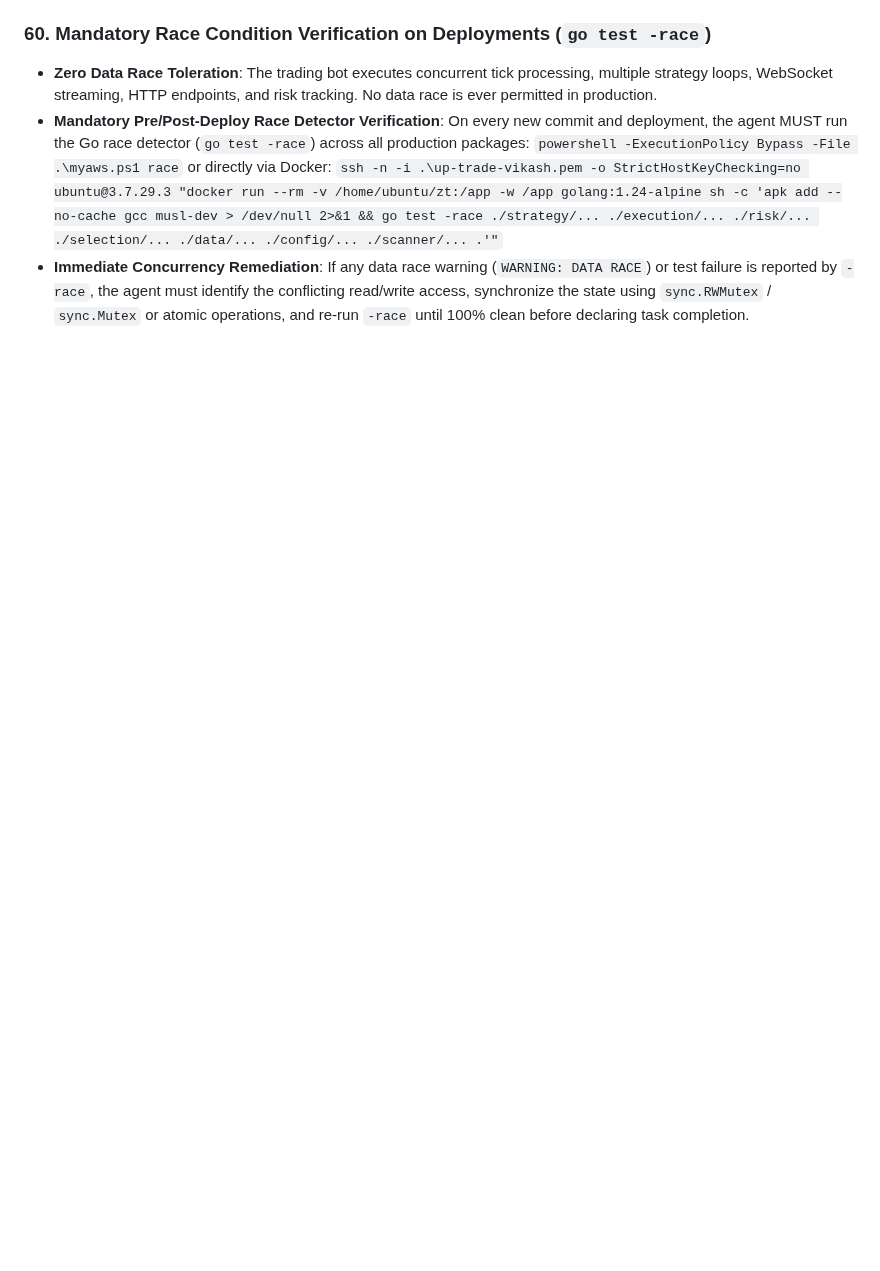
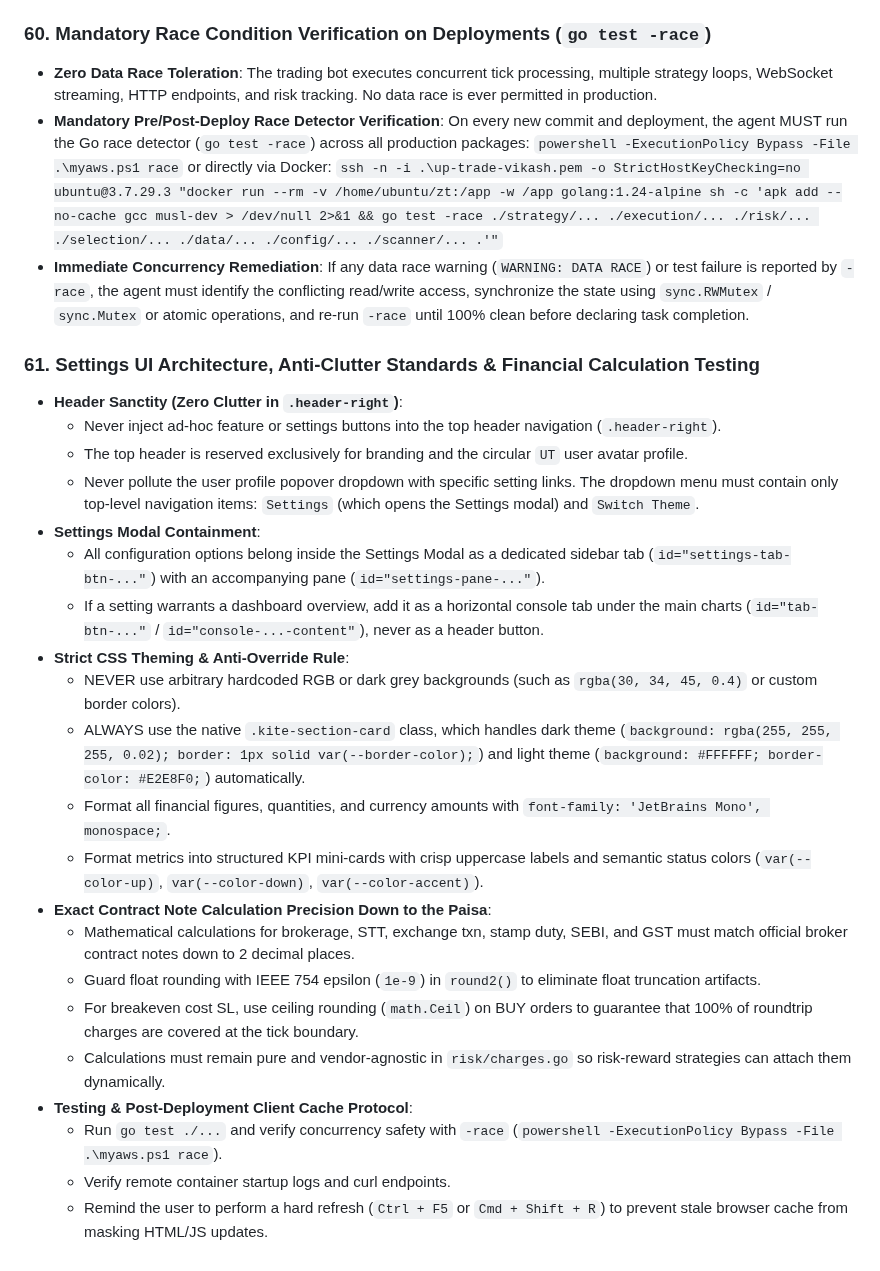
Before and after one commit to vikash-chandra/zt, a Markdown page: .agents/AGENTS.md, the part around the change. GitHub-like rendering; blank space fills up the shorter version.

Commit message:
docs(skills): update config-check skill and AGENTS.md with UI anti-clutter rules and calculation testing standards

```diff
--- a/.agents/AGENTS.md
+++ b/.agents/AGENTS.md
@@ -499,3 +499,26 @@ Whenever any configuration parameter, setting, or rule variable is added, modifi
   or directly via Docker:
   `ssh -n -i .\up-trade-vikash.pem -o StrictHostKeyChecking=no ubuntu@3.7.29.3 "docker run --rm -v /home/ubuntu/zt:/app -w /app golang:1.24-alpine sh -c 'apk add --no-cache gcc musl-dev > /dev/null 2>&1 && go test -race ./strategy/... ./execution/... ./risk/... ./selection/... ./data/... ./config/... ./scanner/... .'"`
 - **Immediate Concurrency Remediation**: If any data race warning (`WARNING: DATA RACE`) or test failure is reported by `-race`, the agent must identify the conflicting read/write access, synchronize the state using `sync.RWMutex` / `sync.Mutex` or atomic operations, and re-run `-race` until 100% clean before declaring task completion.
+
+### 61. Settings UI Architecture, Anti-Clutter Standards & Financial Calculation Testing
+- **Header Sanctity (Zero Clutter in `.header-right`)**:
+  - Never inject ad-hoc feature or settings buttons into the top header navigation (`.header-right`).
+  - The top header is reserved exclusively for branding and the circular `UT` user avatar profile.
+  - Never pollute the user profile popover dropdown with specific setting links. The dropdown menu must contain only top-level navigation items: `Settings` (which opens the Settings modal) and `Switch Theme`.
+- **Settings Modal Containment**:
+  - All configuration options belong inside the Settings Modal as a dedicated sidebar tab (`id="settings-tab-btn-..."`) with an accompanying pane (`id="settings-pane-..."`).
+  - If a setting warrants a dashboard overview, add it as a horizontal console tab under the main charts (`id="tab-btn-..."` / `id="console-...-content"`), never as a header button.
+- **Strict CSS Theming & Anti-Override Rule**:
+  - NEVER use arbitrary hardcoded RGB or dark grey backgrounds (such as `rgba(30, 34, 45, 0.4)` or custom border colors).
+  - ALWAYS use the native `.kite-section-card` class, which handles dark theme (`background: rgba(255, 255, 255, 0.02); border: 1px solid var(--border-color);`) and light theme (`background: #FFFFFF; border-color: #E2E8F0;`) automatically.
+  - Format all financial figures, quantities, and currency amounts with `font-family: 'JetBrains Mono', monospace;`.
+  - Format metrics into structured KPI mini-cards with crisp uppercase labels and semantic status colors (`var(--color-up)`, `var(--color-down)`, `var(--color-accent)`).
+- **Exact Contract Note Calculation Precision Down to the Paisa**:
+  - Mathematical calculations for brokerage, STT, exchange txn, stamp duty, SEBI, and GST must match official broker contract notes down to 2 decimal places.
+  - Guard float rounding with IEEE 754 epsilon (`1e-9`) in `round2()` to eliminate float truncation artifacts.
+  - For breakeven cost SL, use ceiling rounding (`math.Ceil`) on BUY orders to guarantee that 100% of roundtrip charges are covered at the tick boundary.
+  - Calculations must remain pure and vendor-agnostic in `risk/charges.go` so risk-reward strategies can attach them dynamically.
+- **Testing & Post-Deployment Client Cache Protocol**:
+  - Run `go test ./...` and verify concurrency safety with `-race` (`powershell -ExecutionPolicy Bypass -File .\myaws.ps1 race`).
+  - Verify remote container startup logs and curl endpoints.
+  - Remind the user to perform a hard refresh (`Ctrl + F5` or `Cmd + Shift + R`) to prevent stale browser cache from masking HTML/JS updates.
```
Also changed, not shown: 1 other file.
